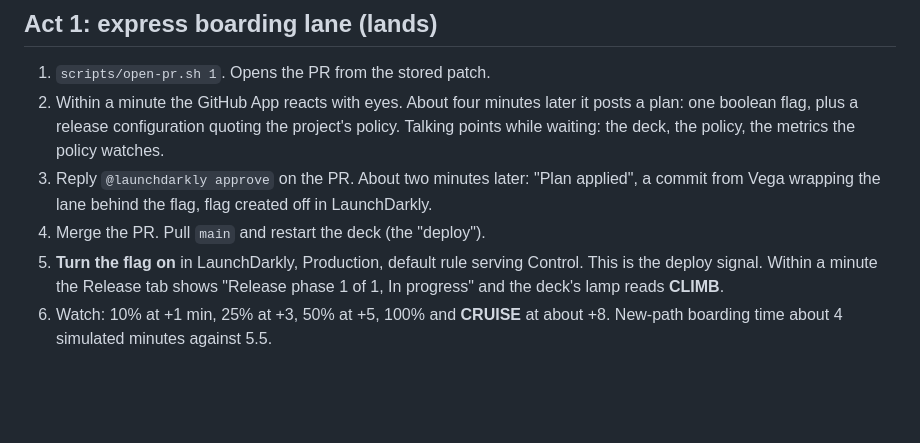
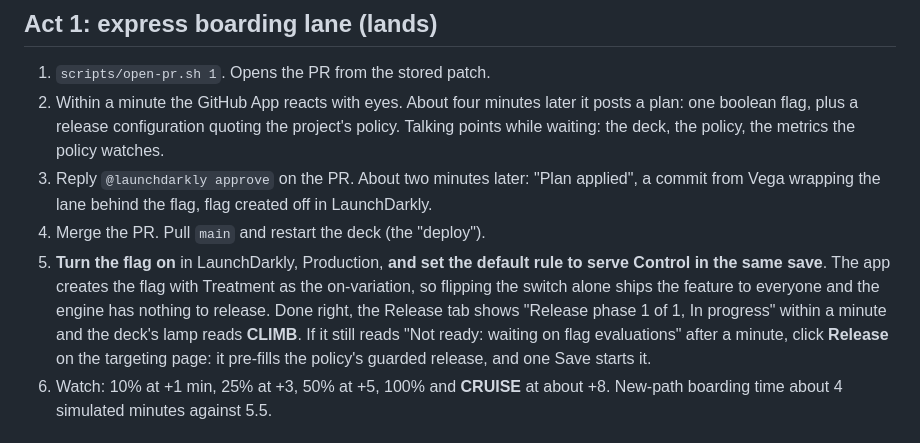
Before and after one commit to launchdarkly-demos/ld-kevin-factory-demo, a Markdown page: docs/demo-runbook.md, the part around the change. Rendered like a GitHub page; blank space fills up the shorter version.

```diff
--- a/docs/demo-runbook.md
+++ b/docs/demo-runbook.md
@@ -29,9 +29,15 @@ About 15 minutes live if PR 1 is merged before the audience arrives.
    applied", a commit from Vega wrapping the lane behind the flag, flag created
    off in LaunchDarkly.
 4. Merge the PR. Pull `main` and restart the deck (the "deploy").
-5. **Turn the flag on** in LaunchDarkly, Production, default rule serving
-   Control. This is the deploy signal. Within a minute the Release tab shows
-   "Release phase 1 of 1, In progress" and the deck's lamp reads **CLIMB**.
+5. **Turn the flag on** in LaunchDarkly, Production, **and set the default
+   rule to serve Control in the same save**. The app creates the flag with
+   Treatment as the on-variation, so flipping the switch alone ships the
+   feature to everyone and the engine has nothing to release. Done right, the
+   Release tab shows "Release phase 1 of 1, In progress" within a minute and
+   the deck's lamp reads **CLIMB**.
+   If it still reads "Not ready: waiting on flag evaluations" after a minute,
+   click **Release** on the targeting page: it pre-fills the policy's guarded
+   release, and one Save starts it.
 6. Watch: 10% at +1 min, 25% at +3, 50% at +5, 100% and **CRUISE** at about
    +8. New-path boarding time about 4 simulated minutes against 5.5.
 
```
Also changed, not shown: docs/factory-release-trigger-report.md (+24 -0 lines).
